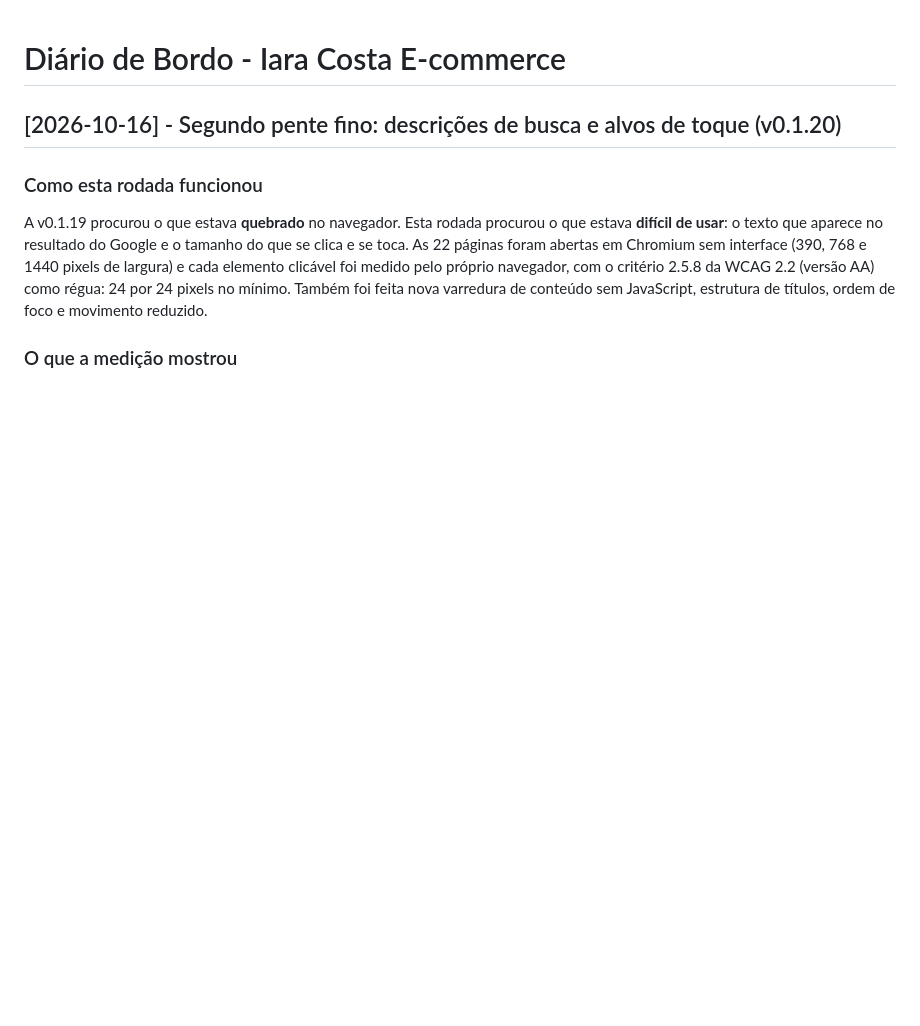
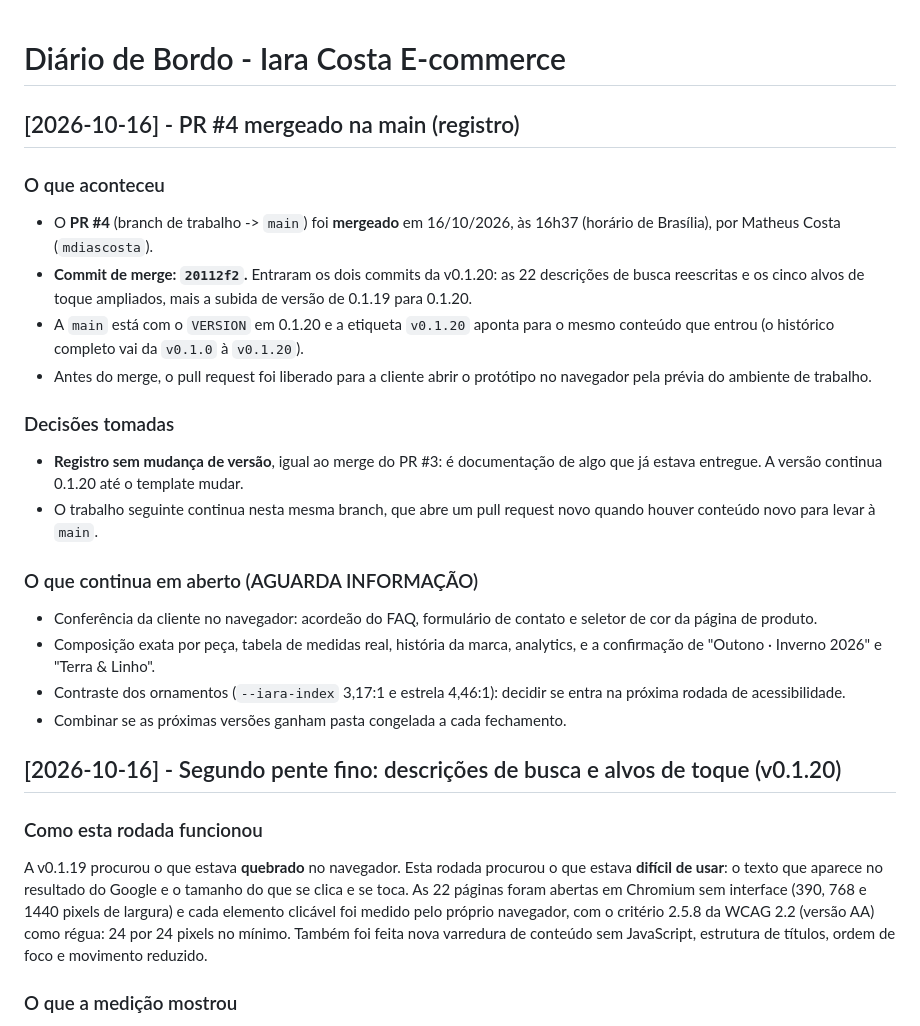
Before and after one commit to mdiascosta/iaracostaoficial, a Markdown page: DIARIO-DE-BORDO.md, the part around the change. Drawn GitHub-style; blank space fills up the shorter version.

Commit message:
Registra o merge do PR #4 no diario de bordo (sem mudanca de versao)
Co-authored-by: arena-agent <297053741+arena-agent@users.noreply.github.com>

```diff
--- a/DIARIO-DE-BORDO.md
+++ b/DIARIO-DE-BORDO.md
@@ -1,4 +1,32 @@
 # Diário de Bordo - Iara Costa E-commerce
+
+## [2026-10-16] - PR #4 mergeado na main (registro)
+
+### O que aconteceu
+- O **PR #4** (branch de trabalho -> `main`) foi **mergeado** em 16/10/2026, às
+  16h37 (horário de Brasília), por Matheus Costa (`mdiascosta`).
+- **Commit de merge: `20112f2`.** Entraram os dois commits da v0.1.20: as 22
+  descrições de busca reescritas e os cinco alvos de toque ampliados, mais a
+  subida de versão de 0.1.19 para 0.1.20.
+- A `main` está com o `VERSION` em 0.1.20 e a etiqueta `v0.1.20` aponta para o
+  mesmo conteúdo que entrou (o histórico completo vai da `v0.1.0` à `v0.1.20`).
+- Antes do merge, o pull request foi liberado para a cliente abrir o protótipo no
+  navegador pela prévia do ambiente de trabalho.
+
+### Decisões tomadas
+- **Registro sem mudança de versão**, igual ao merge do PR #3: é documentação de
+  algo que já estava entregue. A versão continua 0.1.20 até o template mudar.
+- O trabalho seguinte continua nesta mesma branch, que abre um pull request novo
+  quando houver conteúdo novo para levar à `main`.
+
+### O que continua em aberto (AGUARDA INFORMAÇÃO)
+- Conferência da cliente no navegador: acordeão do FAQ, formulário de contato e
+  seletor de cor da página de produto.
+- Composição exata por peça, tabela de medidas real, história da marca,
+  analytics, e a confirmação de "Outono · Inverno 2026" e "Terra & Linho".
+- Contraste dos ornamentos (`--iara-index` 3,17:1 e estrela 4,46:1): decidir se
+  entra na próxima rodada de acessibilidade.
+- Combinar se as próximas versões ganham pasta congelada a cada fechamento.
 
 ## [2026-10-16] - Segundo pente fino: descrições de busca e alvos de toque (v0.1.20)
 
```
